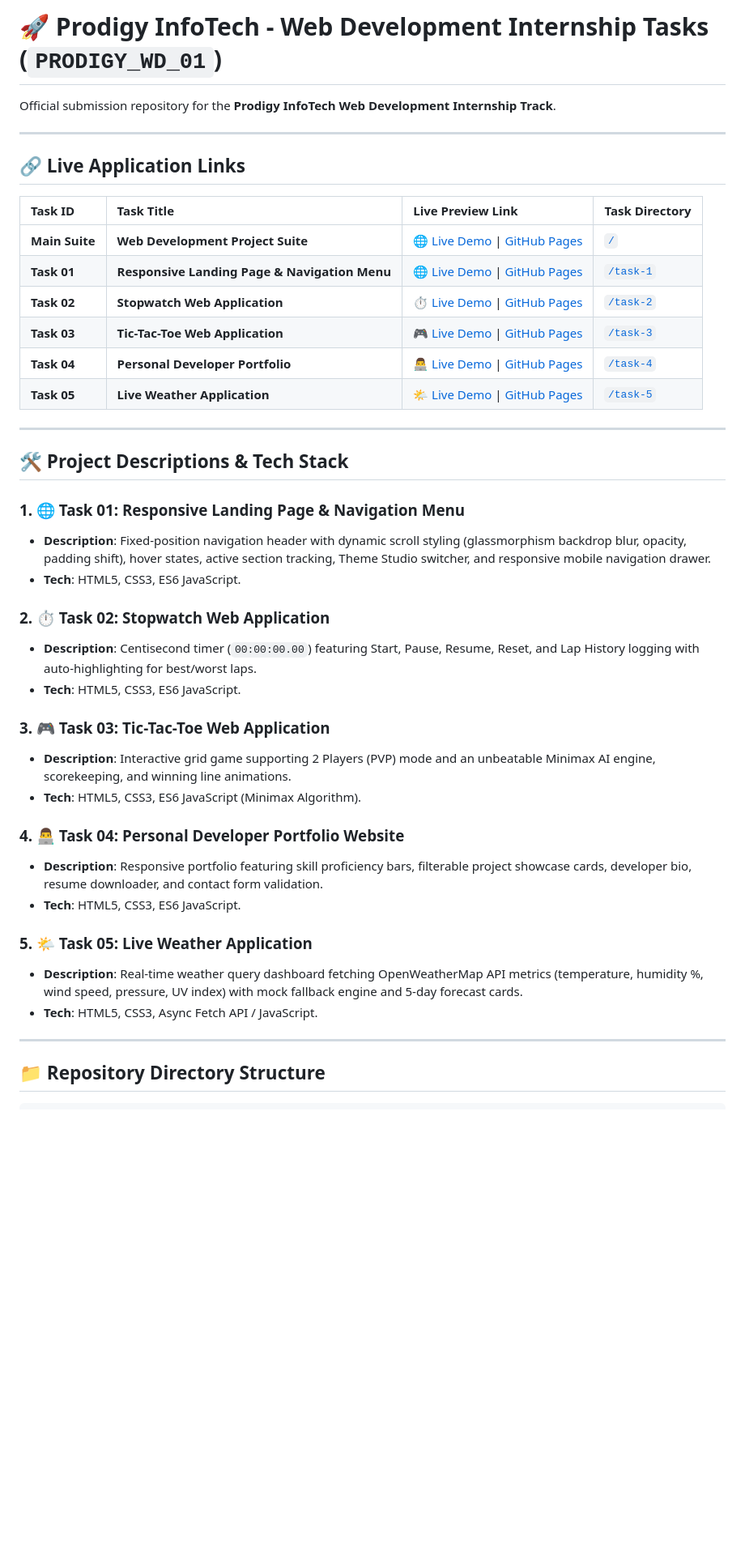
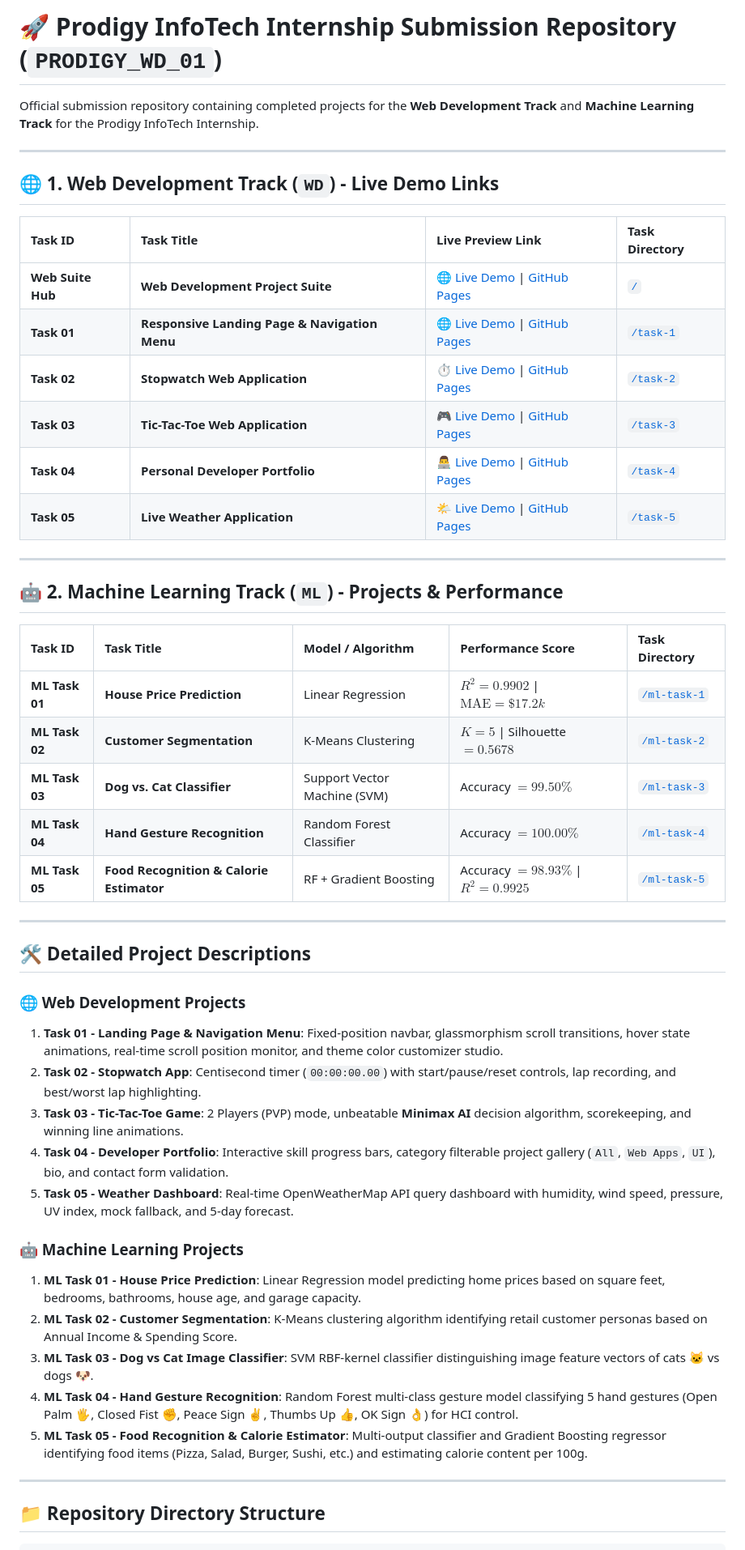
Before and after one commit to NalinaHM/PRODIGY_WD_01, a Markdown page: README.md, the part around one of its changes. Shown at 81% size. GitHub-like rendering; blank space fills up the shorter version.

```diff
--- a/README.md
+++ b/README.md
@@ -1,14 +1,14 @@
-# 🚀 Prodigy InfoTech - Web Development Internship Tasks (`PRODIGY_WD_01`)
+# 🚀 Prodigy InfoTech Internship Submission Repository (`PRODIGY_WD_01`)
 
-Official submission repository for the **Prodigy InfoTech Web Development Internship Track**.
+Official submission repository containing completed projects for the **Web Development Track** and **Machine Learning Track** for the Prodigy InfoTech Internship.
 
 ---
 
-## 🔗 Live Application Links
+## 🌐 1. Web Development Track (`WD`) - Live Demo Links
 
 | Task ID | Task Title | Live Preview Link | Task Directory |
 | :--- | :--- | :--- | :--- |
-| **Main Suite** | **Web Development Project Suite** | 🌐 [Live Demo](https://raw.githack.com/NalinaHM/PRODIGY_WD_01/main/index.html) \| [GitHub Pages](https://nalinahm.github.io/PRODIGY_WD_01/) | [`/`](https://github.com/NalinaHM/PRODIGY_WD_01) |
+| **Web Suite Hub** | **Web Development Project Suite** | 🌐 [Live Demo](https://raw.githack.com/NalinaHM/PRODIGY_WD_01/main/index.html) \| [GitHub Pages](https://nalinahm.github.io/PRODIGY_WD_01/) | [`/`](https://github.com/NalinaHM/PRODIGY_WD_01) |
 | **Task 01** | **Responsive Landing Page & Navigation Menu** | 🌐 [Live Demo](https://raw.githack.com/NalinaHM/PRODIGY_WD_01/main/task-1/index.html) \| [GitHub Pages](https://nalinahm.github.io/PRODIGY_WD_01/task-1/) | [`/task-1`](https://github.com/NalinaHM/PRODIGY_WD_01/tree/main/task-1) |
 | **Task 02** | **Stopwatch Web Application** | ⏱️ [Live Demo](https://raw.githack.com/NalinaHM/PRODIGY_WD_01/main/task-2/index.html) \| [GitHub Pages](https://nalinahm.github.io/PRODIGY_WD_01/task-2/) | [`/task-2`](https://github.com/NalinaHM/PRODIGY_WD_01/tree/main/task-2) |
 | **Task 03** | **Tic-Tac-Toe Web Application** | 🎮 [Live Demo](https://raw.githack.com/NalinaHM/PRODIGY_WD_01/main/task-3/index.html) \| [GitHub Pages](https://nalinahm.github.io/PRODIGY_WD_01/task-3/) | [`/task-3`](https://github.com/NalinaHM/PRODIGY_WD_01/tree/main/task-3) |
@@ -17,27 +17,33 @@ Official submission repository for the **Prodigy InfoTech Web Development Intern
 
 ---
 
-## 🛠️ Project Descriptions & Tech Stack
+## 🤖 2. Machine Learning Track (`ML`) - Projects & Performance
 
-### 1. 🌐 Task 01: Responsive Landing Page & Navigation Menu
-- **Description**: Fixed-position navigation header with dynamic scroll styling (glassmorphism backdrop blur, opacity, padding shift), hover states, active section tracking, Theme Studio switcher, and responsive mobile navigation drawer.
-- **Tech**: HTML5, CSS3, ES6 JavaScript.
+| Task ID | Task Title | Model / Algorithm | Performance Score | Task Directory |
+| :--- | :--- | :--- | :--- | :--- |
+| **ML Task 01** | **House Price Prediction** | Linear Regression | $R^2 = 0.9902$ \| $\text{MAE} = \$17.2k$ | [`/ml-task-1`](https://github.com/NalinaHM/PRODIGY_WD_01/tree/main/ml-task-1) |
+| **ML Task 02** | **Customer Segmentation** | K-Means Clustering | $K = 5$ \| Silhouette $= 0.5678$ | [`/ml-task-2`](https://github.com/NalinaHM/PRODIGY_WD_01/tree/main/ml-task-2) |
+| **ML Task 03** | **Dog vs. Cat Classifier** | Support Vector Machine (SVM) | Accuracy $= 99.50\%$ | [`/ml-task-3`](https://github.com/NalinaHM/PRODIGY_WD_01/tree/main/ml-task-3) |
+| **ML Task 04** | **Hand Gesture Recognition** | Random Forest Classifier | Accuracy $= 100.00\%$ | [`/ml-task-4`](https://github.com/NalinaHM/PRODIGY_WD_01/tree/main/ml-task-4) |
+| **ML Task 05** | **Food Recognition & Calorie Estimator** | RF + Gradient Boosting | Accuracy $= 98.93\%$ \| $R^2 = 0.9925$ | [`/ml-task-5`](https://github.com/NalinaHM/PRODIGY_WD_01/tree/main/ml-task-5) |
 
-### 2. ⏱️ Task 02: Stopwatch Web Application
-- **Description**: Centisecond timer (`00:00:00.00`) featuring Start, Pause, Resume, Reset, and Lap History logging with auto-highlighting for best/worst laps.
-- **Tech**: HTML5, CSS3, ES6 JavaScript.
+---
 
-### 3. 🎮 Task 03: Tic-Tac-Toe Web Application
-- **Description**: Interactive grid game supporting 2 Players (PVP) mode and an unbeatable Minimax AI engine, scorekeeping, and winning line animations.
-- **Tech**: HTML5, CSS3, ES6 JavaScript (Minimax Algorithm).
+## 🛠️ Detailed Project Descriptions
 
-### 4. 👨‍💻 Task 04: Personal Developer Portfolio Website
-- **Description**: Responsive portfolio featuring skill proficiency bars, filterable project showcase cards, developer bio, resume downloader, and contact form validation.
-- **Tech**: HTML5, CSS3, ES6 JavaScript.
+### 🌐 Web Development Projects
+1. **Task 01 - Landing Page & Navigation Menu**: Fixed-position navbar, glassmorphism scroll transitions, hover state animations, real-time scroll position monitor, and theme color customizer studio.
+2. **Task 02 - Stopwatch App**: Centisecond timer (`00:00:00.00`) with start/pause/reset controls, lap recording, and best/worst lap highlighting.
+3. **Task 03 - Tic-Tac-Toe Game**: 2 Players (PVP) mode, unbeatable **Minimax AI** decision algorithm, scorekeeping, and winning line animations.
+4. **Task 04 - Developer Portfolio**: Interactive skill progress bars, category filterable project gallery (`All`, `Web Apps`, `UI`), bio, and contact form validation.
+5. **Task 05 - Weather Dashboard**: Real-time OpenWeatherMap API query dashboard with humidity, wind speed, pressure, UV index, mock fallback, and 5-day forecast.
 
-### 5. 🌤️ Task 05: Live Weather Application
-- **Description**: Real-time weather query dashboard fetching OpenWeatherMap API metrics (temperature, humidity %, wind speed, pressure, UV index) with mock fallback engine and 5-day forecast cards.
-- **Tech**: HTML5, CSS3, Async Fetch API / JavaScript.
+### 🤖 Machine Learning Projects
+1. **ML Task 01 - House Price Prediction**: Linear Regression model predicting home prices based on square feet, bedrooms, bathrooms, house age, and garage capacity.
+2. **ML Task 02 - Customer Segmentation**: K-Means clustering algorithm identifying retail customer personas based on Annual Income & Spending Score.
+3. **ML Task 03 - Dog vs Cat Image Classifier**: SVM RBF-kernel classifier distinguishing image feature vectors of cats 🐱 vs dogs 🐶.
+4. **ML Task 04 - Hand Gesture Recognition**: Random Forest multi-class gesture model classifying 5 hand gestures (Open Palm 🖐️, Closed Fist ✊, Peace Sign ✌️, Thumbs Up 👍, OK Sign 👌) for HCI control.
+5. **ML Task 05 - Food Recognition & Calorie Estimator**: Multi-output classifier and Gradient Boosting regressor identifying food items (Pizza, Salad, Burger, Sushi, etc.) and estimating calorie content per 100g.
 
 ---
 
```
Also changed, not shown: other parts of README.md (+44 -30 lines).
